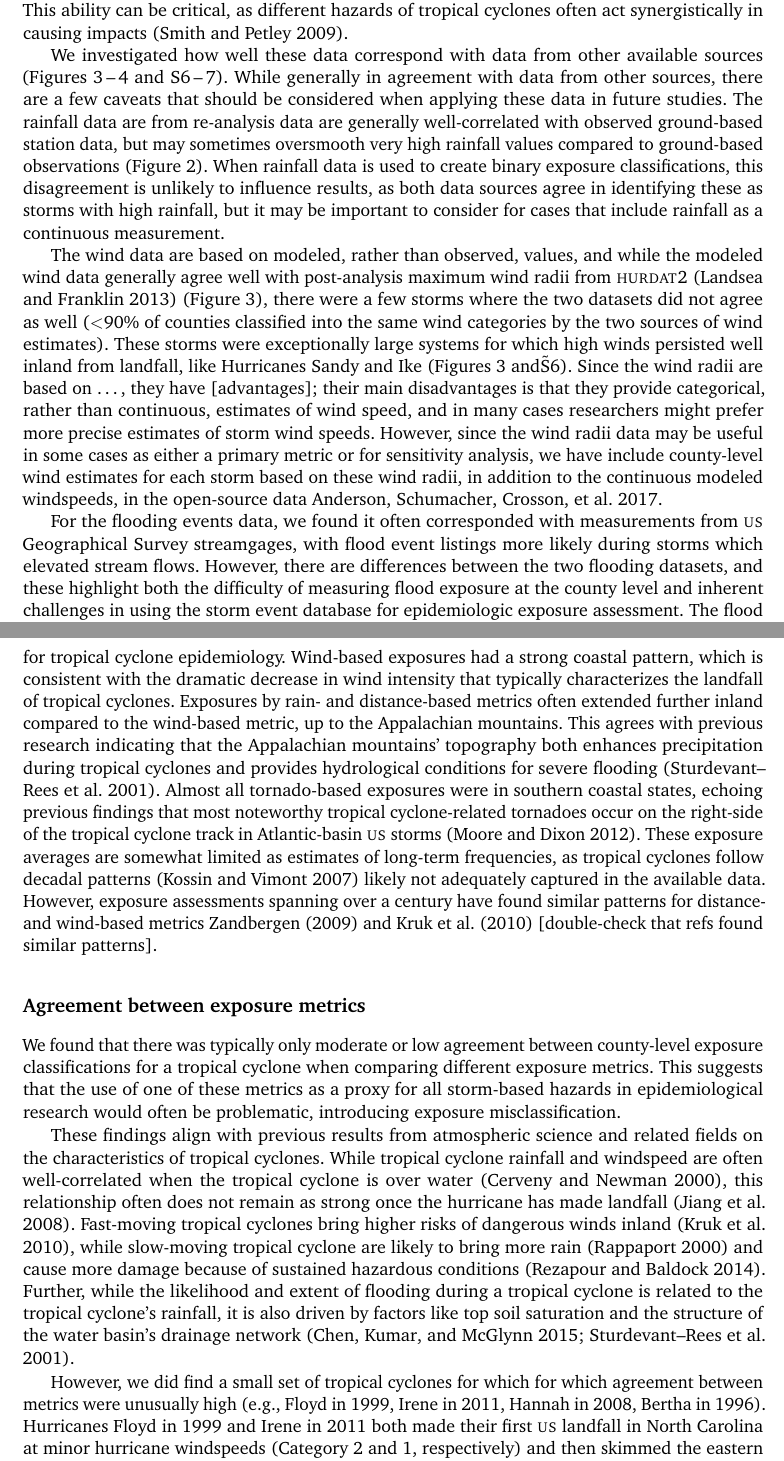
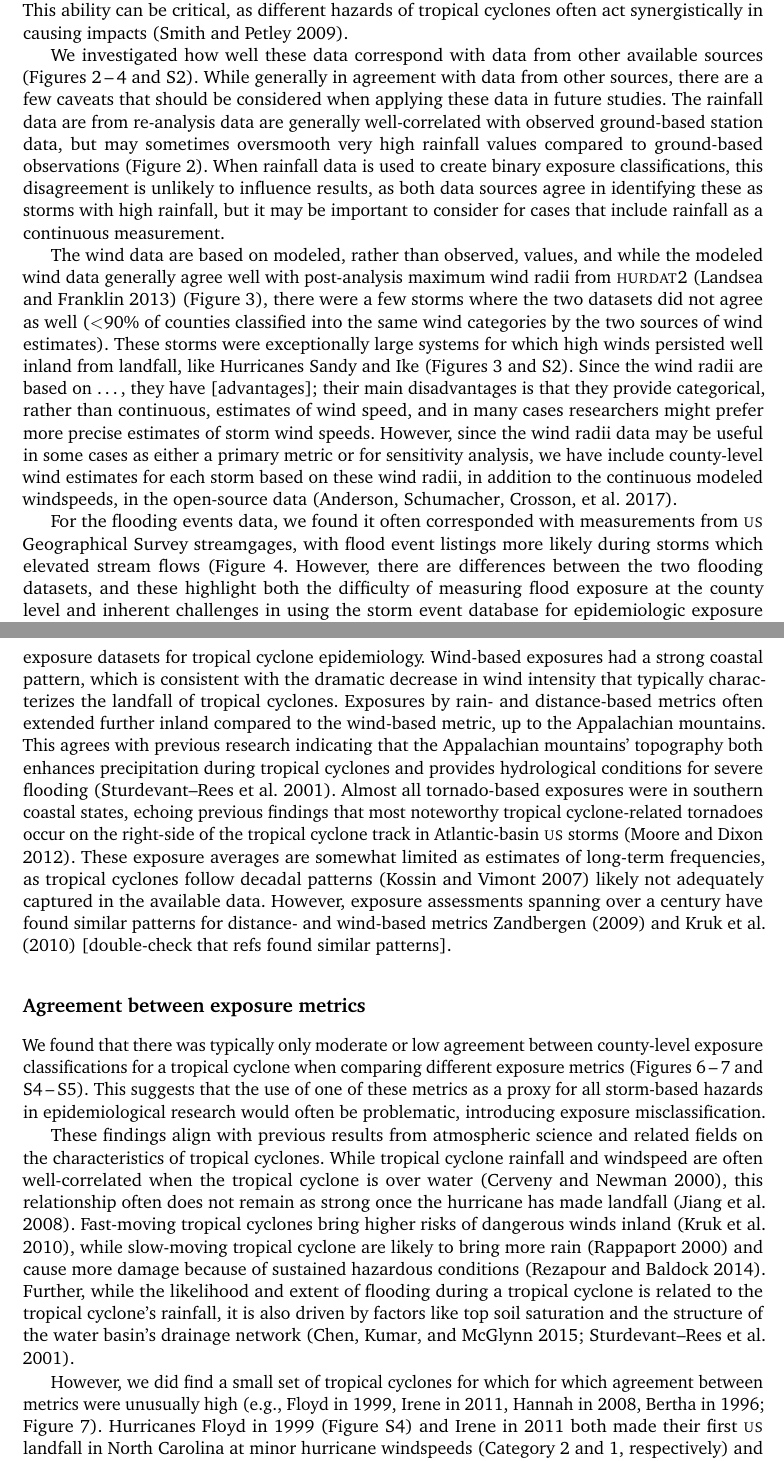
Before and after one commit to geanders/county_hurricane_exposure, a LaTeX paper (writing/anderson_ehp_draft.tex, which reads writing/ehp_discussion.tex): two parts of pages 14 and 15 of 32, joined at a grey line, cut so that both start at the same text. Compiled offline with pdfLaTeX.

Commit message:
Update figure references

```diff
--- a/writing/ehp_discussion.tex
+++ b/writing/ehp_discussion.tex
@@ -42,8 +42,8 @@ linear models) that incorporate multiple tropical cyclone hazard measurements.
 \end{comment}
 
 We investigated how well these data correspond with data from other available
-sources (Figures~\ref{fig:windcomparison}\,--\,\ref{fig:floodcomparison}
-and~S6\,--\,7). While generally in agreement with data from other sources,
+sources (Figures~\ref{fig:raincomparison}\,--\,\ref{fig:floodcomparison}
+and~S2). While generally in agreement with data from other sources,
 there are a few caveats that should be considered when applying these data in
 future studies. The rainfall data are from re-analysis data are generally
 well-correlated with observed ground-based station data, but may sometimes
@@ -61,19 +61,14 @@ there were a few storms where the two datasets did not agree as well ($<$90\%
 of counties classified into the same wind categories by the two sources of wind
 estimates). These storms were exceptionally large systems for which high winds
 persisted well inland from landfall, like Hurricanes Sandy and Ike
-(Figures~\ref{fig:windcomparison} and\~S6). Since the wind radii are based on
+(Figures~\ref{fig:windcomparison} and~S2). Since the wind radii are based on
 \ldots, they have [advantages]; their main disadvantages is that they provide
 categorical, rather than continuous, estimates of wind speed, and in many cases
 researchers might prefer more precise estimates of storm wind speeds. However,
 since the wind radii data may be useful in some cases as either a primary
 metric or for sensitivity analysis, we have include county-level wind estimates
 for each storm based on these wind radii, in addition to the continuous modeled
-windspeeds, in the open-source data \cite{hurricaneexposuredata}.
+windspeeds, in the open-source data \parencite{hurricaneexposuredata}.
 
 For the flooding events data, we found it often corresponded with measurements
 from \ac{US} Geographical Survey streamgages, with flood event listings more
-likely during storms which elevated stream flows. However, there are
-differences between the two flooding datasets, and these highlight both the
-difficulty of measuring flood exposure at the county level and inherent
-challenges in using the storm event database for epidemiologic exposure
-assessment.  The flood and tornado data came from the \ac{NOAA} Storm Events
@@ -84 +75,5 @@ populated areas~\parencite{Witt1998, Ashley2007}, as well as to other reporting
-errors.
+likely during storms which elevated stream flows
+(Figure~\ref{fig:floodcomparison}. However, there are differences between the
+two flooding datasets, and these highlight both the difficulty of measuring
+flood exposure at the county level and inherent challenges in using the storm
+event database for epidemiologic exposure assessment.  The flood and tornado
@@ -104,17 +99,0 @@ epidemiology, and they demonstrate the need for multi-hazard exposure datasets
-for tropical cyclone epidemiology. Wind-based exposures had a strong coastal
-pattern, which is consistent with the dramatic decrease in wind intensity that
-typically characterizes the landfall of tropical cyclones. Exposures by rain-
-and distance-based metrics often extended further inland compared to the
-wind-based metric, up to the Appalachian mountains. This agrees with previous
-research indicating that the Appalachian mountains' topography both enhances
-precipitation during tropical cyclones and provides hydrological conditions for
-severe flooding~\parencite{rees2001}.  Almost all tornado-based exposures were
-in southern coastal states, echoing previous findings that most noteworthy
-tropical cyclone-related tornadoes occur on the right-side of the tropical
-cyclone track in Atlantic-basin \ac{US} storms~\parencite{moore2012}.  These
-exposure averages are somewhat limited as estimates of long-term frequencies,
-as tropical cyclones follow decadal patterns~\parencite{kossin2007more} likely
-not adequately captured in the available data. However, exposure assessments
-spanning over a century have found similar patterns for distance- and
-wind-based metrics~\textcite{zandbergen2009, kruk2010} [double-check that refs
-found similar patterns].
@@ -121,3 +104,21 @@ found similar patterns].
+multi-hazard exposure datasets for tropical cyclone epidemiology. Wind-based
+exposures had a strong coastal pattern, which is consistent with the dramatic
+decrease in wind intensity that typically characterizes the landfall of
+tropical cyclones. Exposures by rain- and distance-based metrics often extended
+further inland compared to the wind-based metric, up to the Appalachian
+mountains. This agrees with previous research indicating that the Appalachian
+mountains' topography both enhances precipitation during tropical cyclones and
+provides hydrological conditions for severe flooding~\parencite{rees2001}.
+Almost all tornado-based exposures were in southern coastal states, echoing
+previous findings that most noteworthy tropical cyclone-related tornadoes occur
+on the right-side of the tropical cyclone track in Atlantic-basin \ac{US}
+storms~\parencite{moore2012}.  These exposure averages are somewhat limited as
+estimates of long-term frequencies, as tropical cyclones follow decadal
+patterns~\parencite{kossin2007more} likely not adequately captured in the
+available data. However, exposure assessments spanning over a century have
+found similar patterns for distance- and wind-based
+metrics~\textcite{zandbergen2009, kruk2010} [double-check that refs found
+similar patterns].
 
 \begin{comment}
 However, these frequency maps, together with evidence from
@@ -142,9 +143,11 @@ flooding).
 
 We found that there was typically only moderate or low agreement between
 county-level exposure classifications for a tropical cyclone when comparing
-different exposure metrics. This suggests that the use of one of these metrics
-as a proxy for all storm-based hazards in epidemiological research would often
-be problematic, introducing exposure misclassification.
+different exposure metrics
+(Figures~\ref{fig:ivanexposure}\,--\,\ref{fig:jaccard}  and S4\,--\,S5). This
+suggests that the use of one of these metrics as a proxy for all storm-based
+hazards in epidemiological research would often be problematic, introducing
+exposure misclassification.
 
 \begin{comment}
 For example, distance from a tropical cyclone's track is relatively easy to
@@ -179,7 +182,3 @@ network~\parencite{chen2015, rees2001}.
 
 However, we did find a small set of tropical cyclones for which for which
 agreement between metrics were unusually high (e.g., Floyd in~1999, Irene in
-2011, Hannah in~2008, Bertha in~1996).  Hurricanes Floyd in~1999 and Irene
-in~2011 both made their first \ac{US} landfall in North Carolina at minor
-hurricane windspeeds (Category~2 and~1, respectively) and then skimmed the
-eastern coast of the \ac{US} north through New England, bringing large rainfall
@@ -194 +185,4 @@ moderate to good agreement among exposure assessments based on different
-metrics.
+2011, Hannah in~2008, Bertha in~1996; Figure~\ref{fig:jaccard}).  Hurricanes
+Floyd in~1999 (Figure~S4) and Irene in~2011 both made their first \ac{US}
+landfall in North Carolina at minor hurricane windspeeds (Category~2 and~1,
+respectively) and then skimmed the eastern coast of the \ac{US} north through
```
Also changed, not shown: writing/anderson_ehp_supp.tex (+37 -36 lines), writing/ehp_methods.tex (+1 -1 lines), writing/ehp_results.tex (+6 -6 lines), writing/ehp_discussion.tex (34 more changed lines), 3 other files.
